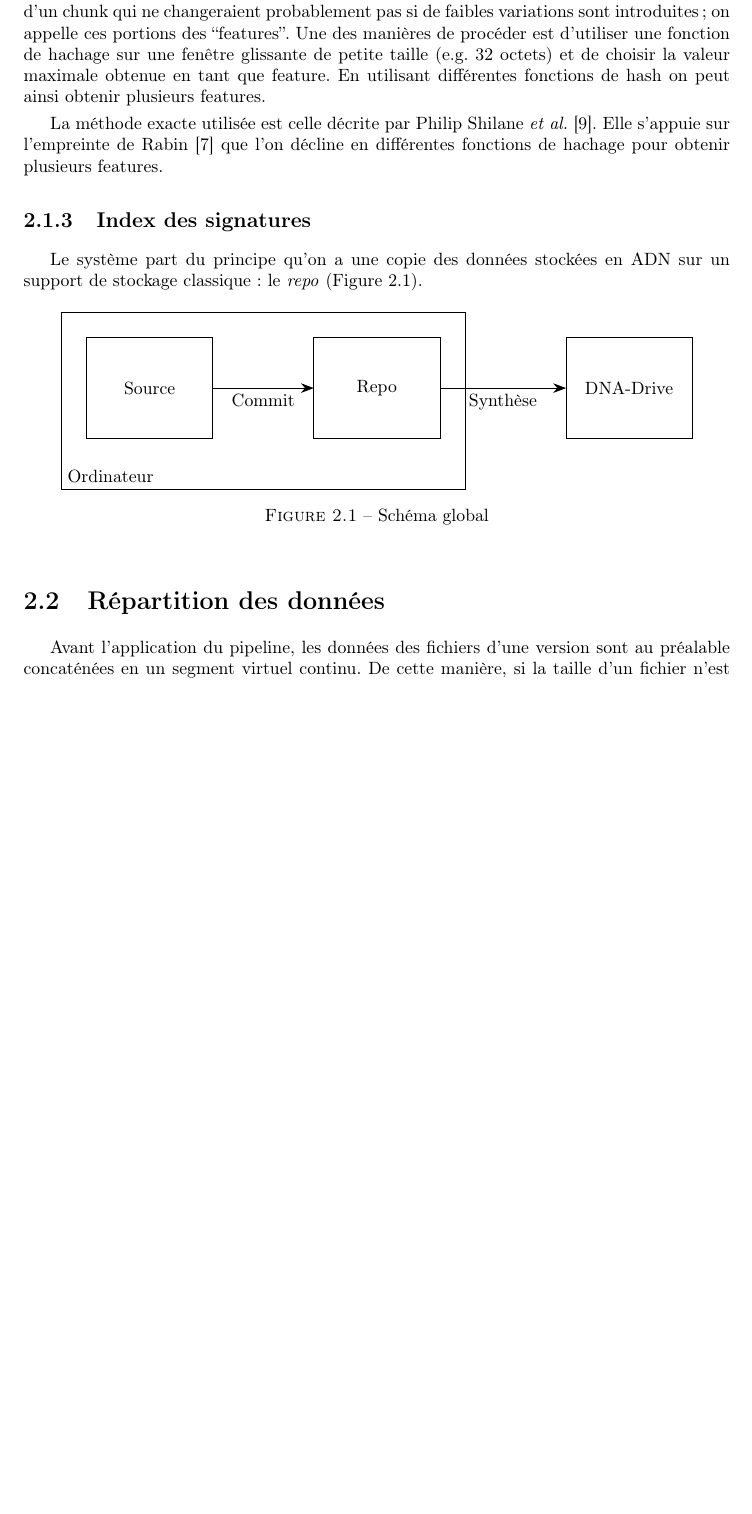
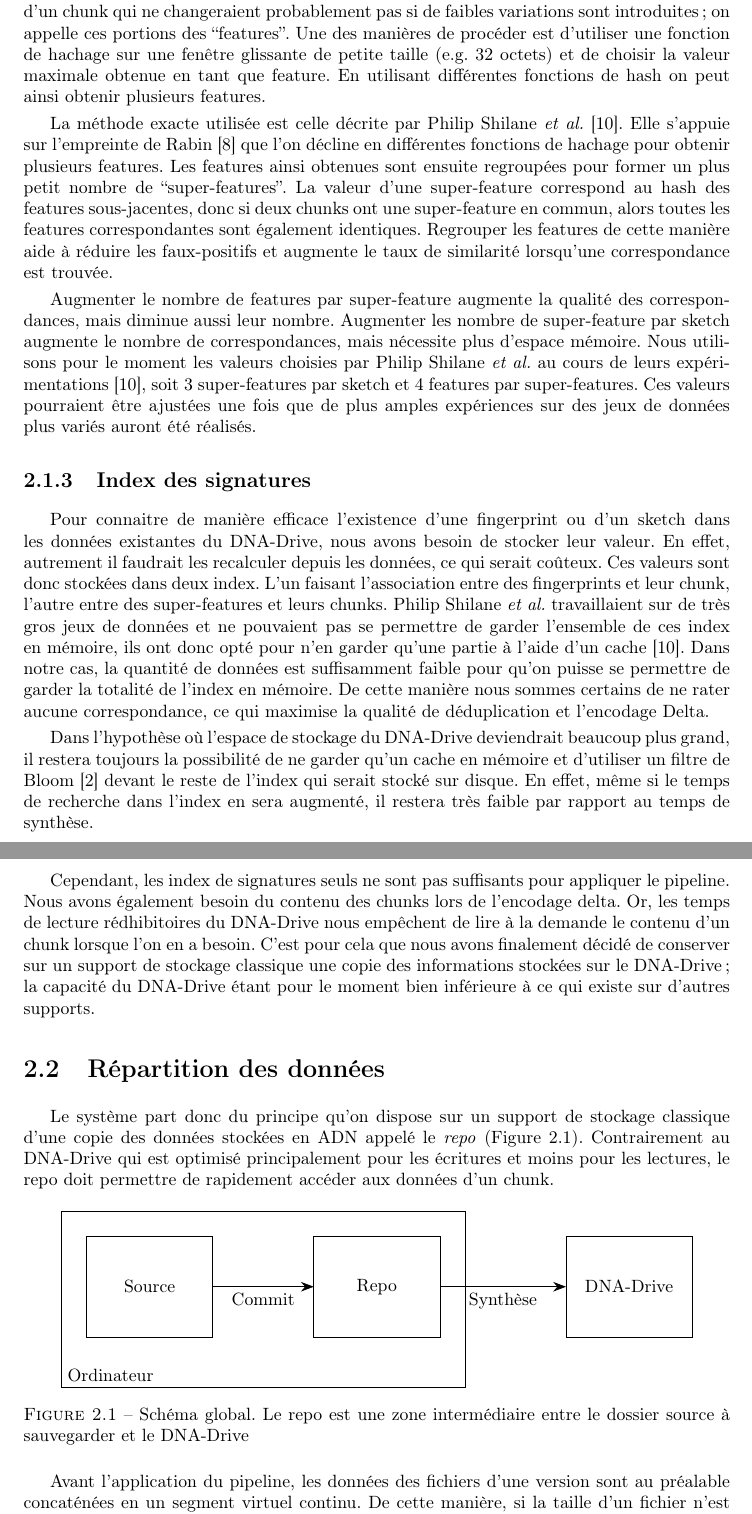
Before and after one commit to n-peugnet/dna-backup, a LaTeX document (pdf/doc.tex): part of page 11 of 21 before the commit and two parts of pages 11 and 12 of 22 after it, the two joined at a grey line, cut so that both start at the same text, the shorter picture padded with empty space. Compiled offline with pdfLaTeX.

Commit message:
finish sketches and add index

```diff
--- a/pdf/doc.tex
+++ b/pdf/doc.tex
@@ -427,19 +427,48 @@ En utilisant différentes fonctions de hash on peut ainsi obtenir plusieurs feat
 
 La méthode exacte utilisée est celle décrite par Philip Shilane \etal~\cite{shilane2012wan}.
 Elle s'appuie sur l'empreinte de Rabin~\cite{rabin1981fingerprinting} que l'on décline en différentes fonctions de hachage pour obtenir plusieurs features.
+Les features ainsi obtenues sont ensuite regroupées pour former un plus petit nombre de ``super-features''.
+La valeur d'une super-feature correspond au hash des features sous-jacentes,
+donc si deux chunks ont une super-feature en commun, alors toutes les features correspondantes sont également identiques.
+Regrouper les features de cette manière aide à réduire les faux-positifs et augmente le taux de similarité lorsqu'une correspondance est trouvée.
+
+Augmenter le nombre de features par super-feature augmente la qualité des correspondances, mais diminue aussi leur nombre.
+Augmenter les nombre de super-feature par sketch augmente le nombre de correspondances, mais nécessite plus d'espace mémoire.
+Nous utilisons pour le moment les valeurs choisies par Philip Shilane \etal au cours de leurs expérimentations~\cite{shilane2012wan},
+soit 3 super-features par sketch et 4 features par super-features.
+Ces valeurs pourraient être ajustées une fois que de plus amples expériences sur des jeux de données plus variés auront été réalisés.
+
+\subsection{Index des signatures}
+Pour connaitre de manière efficace l'existence d'une fingerprint ou d'un sketch dans les données existantes du DNA-Drive, nous avons besoin de stocker leur valeur.
+En effet, autrement il faudrait les recalculer depuis les données, ce qui serait coûteux.
+Ces valeurs sont donc stockées dans deux index.
+L'un faisant l'association entre des fingerprints et leur chunk, l'autre entre des super-features et leurs chunks.
+Philip Shilane \etal travaillaient sur de très gros jeux de données et ne pouvaient pas se permettre de garder l'ensemble de ces index en mémoire, ils ont donc opté pour n'en garder qu'une partie à l'aide d'un cache~\cite{shilane2012wan}.
+Dans notre cas, la quantité de données est suffisamment faible pour qu'on puisse se permettre de garder la totalité de l'index en mémoire.
+De cette manière nous sommes certains de ne rater aucune correspondance, ce qui maximise la qualité de déduplication et l'encodage Delta.
+
+Dans l'hypothèse où l'espace de stockage du DNA-Drive deviendrait beaucoup plus grand, il restera toujours la possibilité de ne garder qu'un cache en mémoire et d'utiliser un filtre de Bloom~\cite{bloom1970space} devant le reste de l'index qui serait stocké sur disque.
+En effet, même si le temps de recherche dans l'index en sera augmenté, il restera très faible par rapport au temps de synthèse.
+
+Cependant, les index de signatures seuls ne sont pas suffisants pour appliquer le pipeline.
+Nous avons également besoin du contenu des chunks lors de l'encodage delta.
+Or, les temps de lecture rédhibitoires du DNA-Drive nous empêchent de lire à la demande le contenu d'un chunk lorsque l'on en a besoin.
+C'est pour cela que nous avons finalement décidé de conserver sur un support de stockage classique une copie des informations stockées sur le DNA-Drive ;
+la capacité du DNA-Drive étant pour le moment bien inférieure à ce qui existe sur d'autres supports.
 
 
-\subsection{Index des signatures}
-% TODO: parler des sketches, fingerprints et de l'index entier
+\section{Répartition des données}
 
-Le système part du principe qu'on a une copie des données stockées en
-\ac{adn} sur un support de stockage classique : le \emph{repo} (Figure~\ref{fig:big-picture}).
+Le système part donc du principe qu'on dispose sur un support de stockage classique d'une copie des données stockées en \ac{adn} appelé le \emph{repo} (Figure~\ref{fig:big-picture}).
+Contrairement au DNA-Drive qui est optimisé principalement pour les écritures et moins pour les lectures,
+le repo doit permettre de rapidement accéder aux données d'un chunk.
+
 \begin{figure*}[ht]
 \centering
 
 \begin{tikzpicture}
 
-\draw (0,0) node[anchor=south west] {Ordinateur} rectangle (8, 3.5) ;
+\draw (0,0) node[anchor=south west] {Ordinateur} rectangle (8, 3.5);
 
 \draw (.5,1) rectangle (3,3) node[midway] {Source};
 \draw (5,1) rectangle (7.5,3) node[midway] {Repo};
@@ -450,12 +479,10 @@ Le système part du principe qu'on a une copie des données stockées en
 
 \end{tikzpicture}
 
-\caption{Schéma global}
+\caption{Schéma global. Le repo est une zone intermédiaire entre le dossier source à sauvegarder et le DNA-Drive}
 \label{fig:big-picture}
 \end{figure*}
 
-
-\section{Répartition des données}
 
 Avant l'application du pipeline, les données des fichiers d'une version sont au préalable concaténées en un segment virtuel continu.
 De cette manière, si la taille d'un fichier n'est pas aligné sur la taille d'un chunk,
```
Also changed, not shown: pdf/doc.bib (+13 -0 lines), pdf/doc.tex (2 more changed lines).
